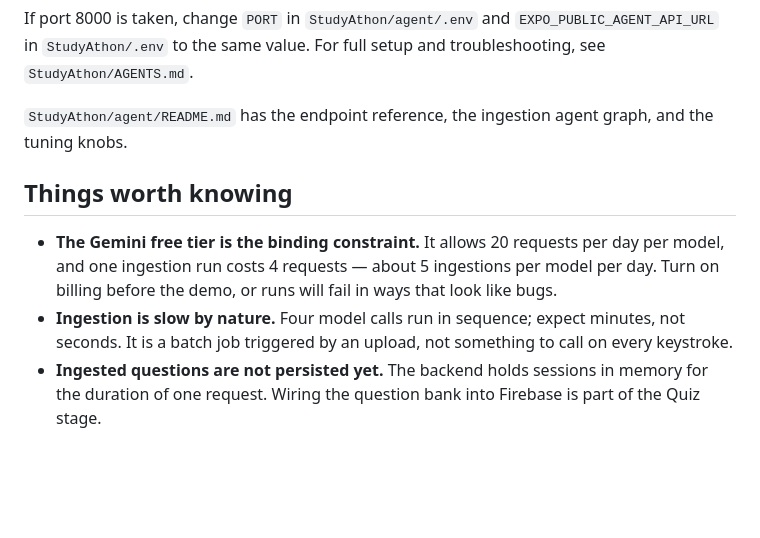
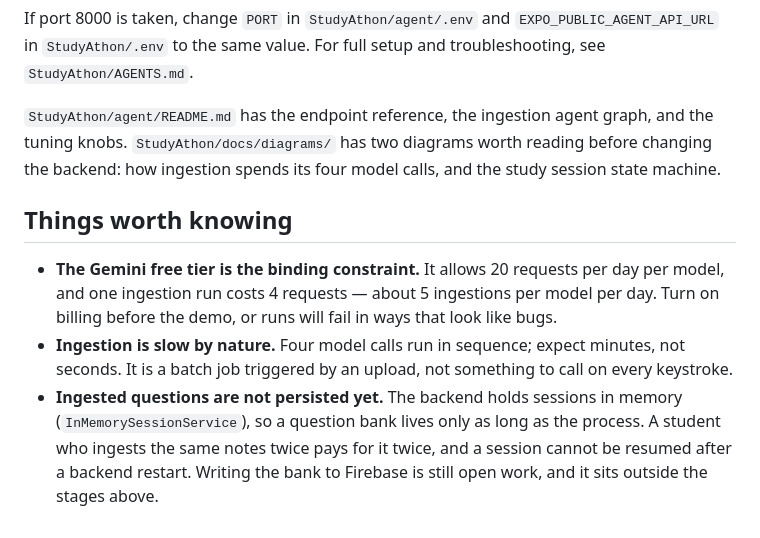
Before and after one commit to Aaron4554/hackDearborn-5, a Markdown page: README.md, the part around one of its changes. Rendered like a GitHub page; blank space fills up the shorter version.

```diff
--- a/README.md
+++ b/README.md
@@ -62,7 +98,9 @@ npx expo start -c           # restart with -c after editing .env
 If port 8000 is taken, change `PORT` in `StudyAthon/agent/.env` and `EXPO_PUBLIC_AGENT_API_URL` in `StudyAthon/.env` to the same value. For full setup and troubleshooting, see `StudyAthon/AGENTS.md`.
 
 `StudyAthon/agent/README.md` has the endpoint reference, the ingestion agent
-graph, and the tuning knobs.
+graph, and the tuning knobs. `StudyAthon/docs/diagrams/` has two diagrams worth
+reading before changing the backend: how ingestion spends its four model calls,
+and the study session state machine.
 
 ## Things worth knowing
 
@@ -74,5 +112,7 @@ graph, and the tuning knobs.
   minutes, not seconds. It is a batch job triggered by an upload, not something
   to call on every keystroke.
 - **Ingested questions are not persisted yet.** The backend holds sessions in
-  memory for the duration of one request. Wiring the question bank into Firebase
-  is part of the Quiz stage.
+  memory (`InMemorySessionService`), so a question bank lives only as long as the
+  process. A student who ingests the same notes twice pays for it twice, and a
+  session cannot be resumed after a backend restart. Writing the bank to
+  Firebase is still open work, and it sits outside the stages above.
```
Also changed, not shown: other parts of README.md (+38 -2 lines), StudyAthon/agent/README.md (+6 -0 lines).
